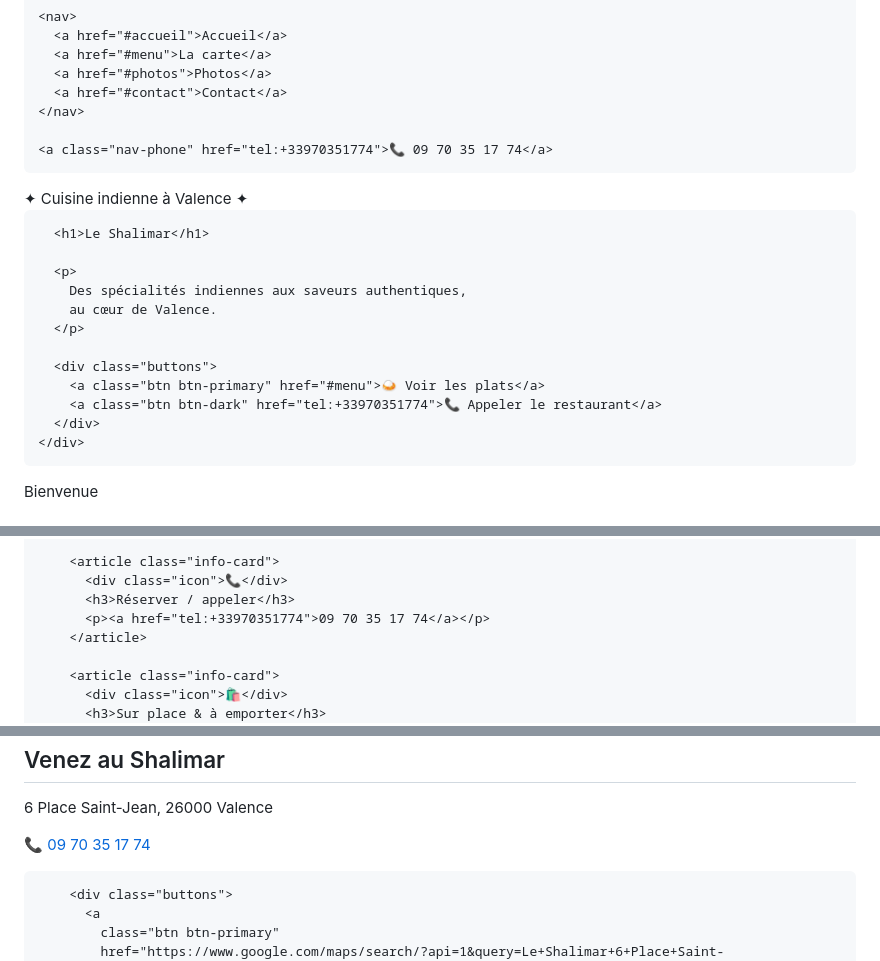
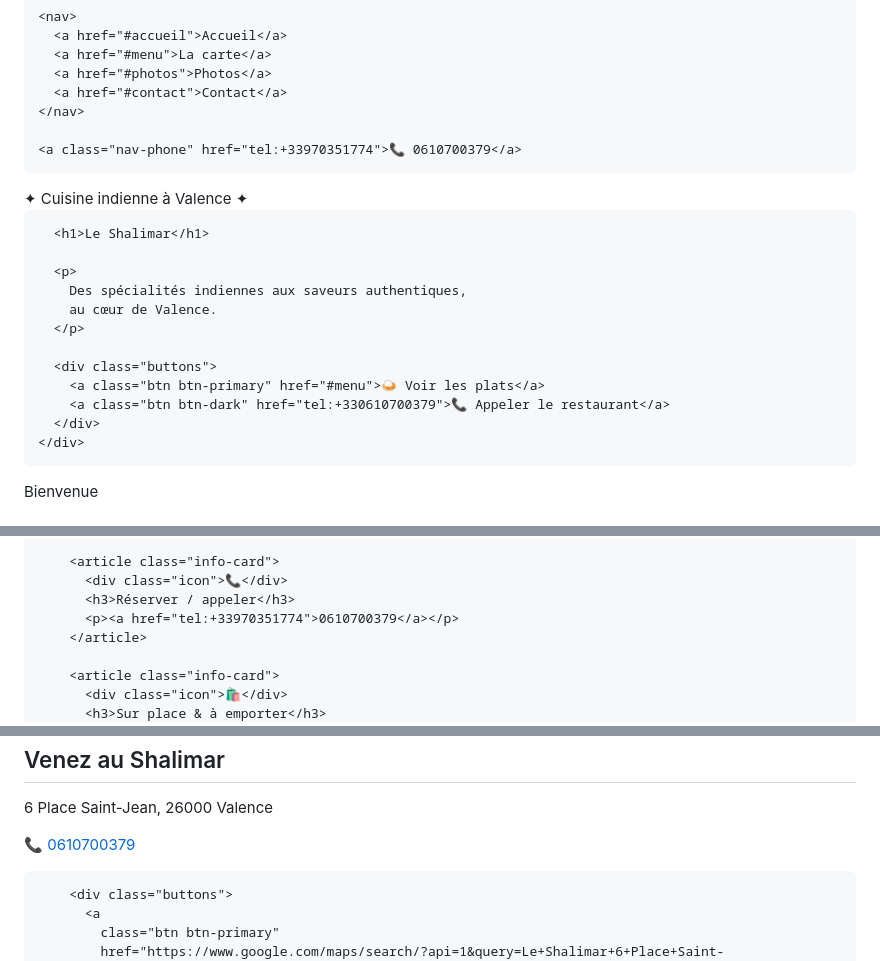
Before and after one commit to Dayzoxrp329323/Web-doxing, a Markdown page: README.md, 3 parts joined by grey strips. Drawn GitHub-style.

Commit message:
Shalimar

```diff
--- a/README.md
+++ b/README.md
@@ -395,7 +395,7 @@ html = r'''<!DOCTYPE html>
       <a href="#contact">Contact</a>
     </nav>
 
-    <a class="nav-phone" href="tel:+33970351774">📞 09 70 35 17 74</a>
+    <a class="nav-phone" href="tel:+33970351774">📞 0610700379</a>
   </div>
 </header>
 
@@ -414,7 +414,7 @@ html = r'''<!DOCTYPE html>
 
       <div class="buttons">
         <a class="btn btn-primary" href="#menu">🍛 Voir les plats</a>
-        <a class="btn btn-dark" href="tel:+33970351774">📞 Appeler le restaurant</a>
+        <a class="btn btn-dark" href="tel:+330610700379">📞 Appeler le restaurant</a>
       </div>
     </div>
   </section>
@@ -440,7 +440,7 @@ html = r'''<!DOCTYPE html>
         <article class="info-card">
           <div class="icon">📞</div>
           <h3>Réserver / appeler</h3>
-          <p><a href="tel:+33970351774">09 70 35 17 74</a></p>
+          <p><a href="tel:+33970351774">0610700379</a></p>
         </article>
 
         <article class="info-card">
@@ -672,7 +672,7 @@ html = r'''<!DOCTYPE html>
           <div class="eyebrow">📍 Valence 26000</div>
           <h2>Venez au Shalimar</h2>
           <p>6 Place Saint-Jean, 26000 Valence</p>
-          <p>📞 <a href="tel:+33970351774">09 70 35 17 74</a></p>
+          <p>📞 <a href="tel:+330610700379">0610700379</a></p>
         </div>
 
         <div class="buttons">
```
